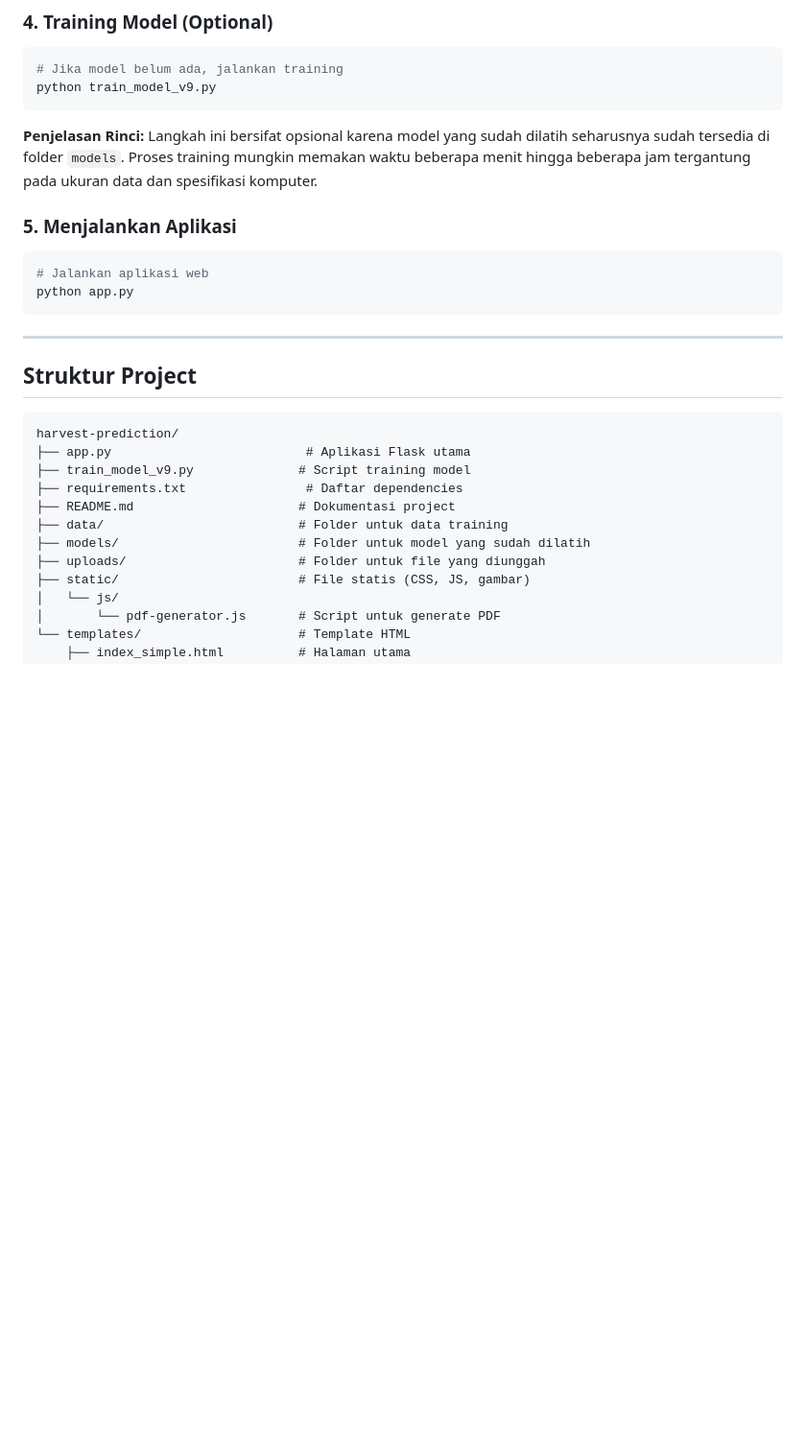
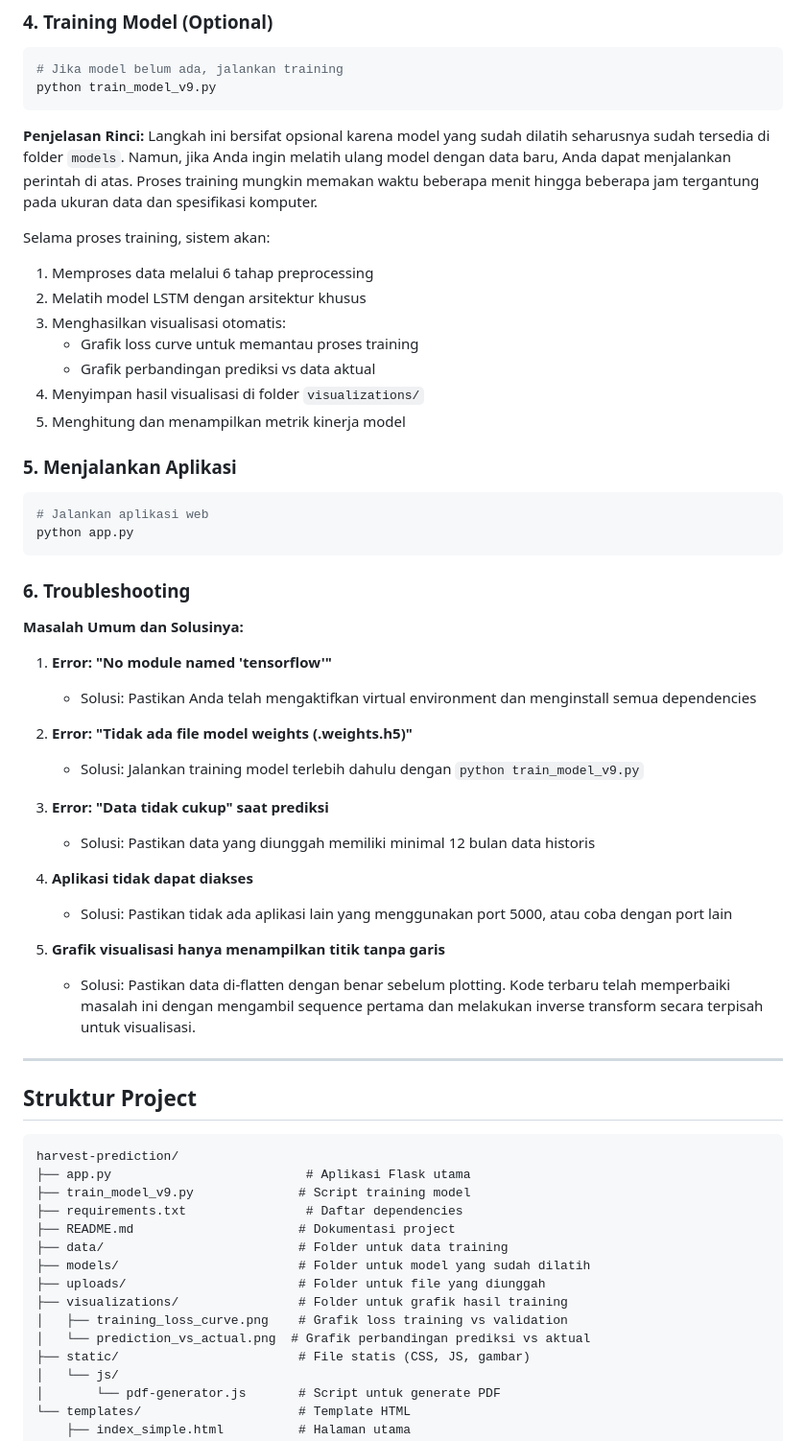
Before and after one commit to dhindonk/python-harvest-prediction, a Markdown page: README.md, the part around the change printed below. Shown: that part at 96% size. Drawn GitHub-style; blank space fills up the shorter version.

````diff
--- a/README.md
+++ b/README.md
@@ -361,7 +459,16 @@ python train_model_v9.py
 ```
 
 **Penjelasan Rinci:**
-Langkah ini bersifat opsional karena model yang sudah dilatih seharusnya sudah tersedia di folder `models`. Proses training mungkin memakan waktu beberapa menit hingga beberapa jam tergantung pada ukuran data dan spesifikasi komputer.
+Langkah ini bersifat opsional karena model yang sudah dilatih seharusnya sudah tersedia di folder `models`. Namun, jika Anda ingin melatih ulang model dengan data baru, Anda dapat menjalankan perintah di atas. Proses training mungkin memakan waktu beberapa menit hingga beberapa jam tergantung pada ukuran data dan spesifikasi komputer.
+
+Selama proses training, sistem akan:
+1. Memproses data melalui 6 tahap preprocessing
+2. Melatih model LSTM dengan arsitektur khusus
+3. Menghasilkan visualisasi otomatis:
+   - Grafik loss curve untuk memantau proses training
+   - Grafik perbandingan prediksi vs data aktual
+4. Menyimpan hasil visualisasi di folder `visualizations/`
+5. Menghitung dan menampilkan metrik kinerja model
 
 ### 5. Menjalankan Aplikasi
 
@@ -369,10 +476,29 @@ Langkah ini bersifat opsional karena model yang sudah dilatih seharusnya sudah t
 # Jalankan aplikasi web
 python app.py
 ```
+
+### 6. Troubleshooting
+
+**Masalah Umum dan Solusinya:**
+
+1. **Error: "No module named 'tensorflow'"**
+   - Solusi: Pastikan Anda telah mengaktifkan virtual environment dan menginstall semua dependencies
+
+2. **Error: "Tidak ada file model weights (.weights.h5)"**
+   - Solusi: Jalankan training model terlebih dahulu dengan `python train_model_v9.py`
+
+3. **Error: "Data tidak cukup" saat prediksi**
+   - Solusi: Pastikan data yang diunggah memiliki minimal 12 bulan data historis
+
+4. **Aplikasi tidak dapat diakses**
+   - Solusi: Pastikan tidak ada aplikasi lain yang menggunakan port 5000, atau coba dengan port lain
+
+5. **Grafik visualisasi hanya menampilkan titik tanpa garis**
+   - Solusi: Pastikan data di-flatten dengan benar sebelum plotting. Kode terbaru telah memperbaiki masalah ini dengan mengambil sequence pertama dan melakukan inverse transform secara terpisah untuk visualisasi.
+
 ---
 
 ## Struktur Project
-
 ```
 harvest-prediction/
 ├── app.py                          # Aplikasi Flask utama
@@ -382,6 +508,9 @@ harvest-prediction/
 ├── data/                          # Folder untuk data training
 ├── models/                        # Folder untuk model yang sudah dilatih
 ├── uploads/                       # Folder untuk file yang diunggah
+├── visualizations/                # Folder untuk grafik hasil training
+│   ├── training_loss_curve.png    # Grafik loss training vs validation
+│   └── prediction_vs_actual.png  # Grafik perbandingan prediksi vs aktual
 ├── static/                        # File statis (CSS, JS, gambar)
 │   └── js/
 │       └── pdf-generator.js       # Script untuk generate PDF
````
Also changed, not shown: other parts of README.md (+98 -0 lines).
